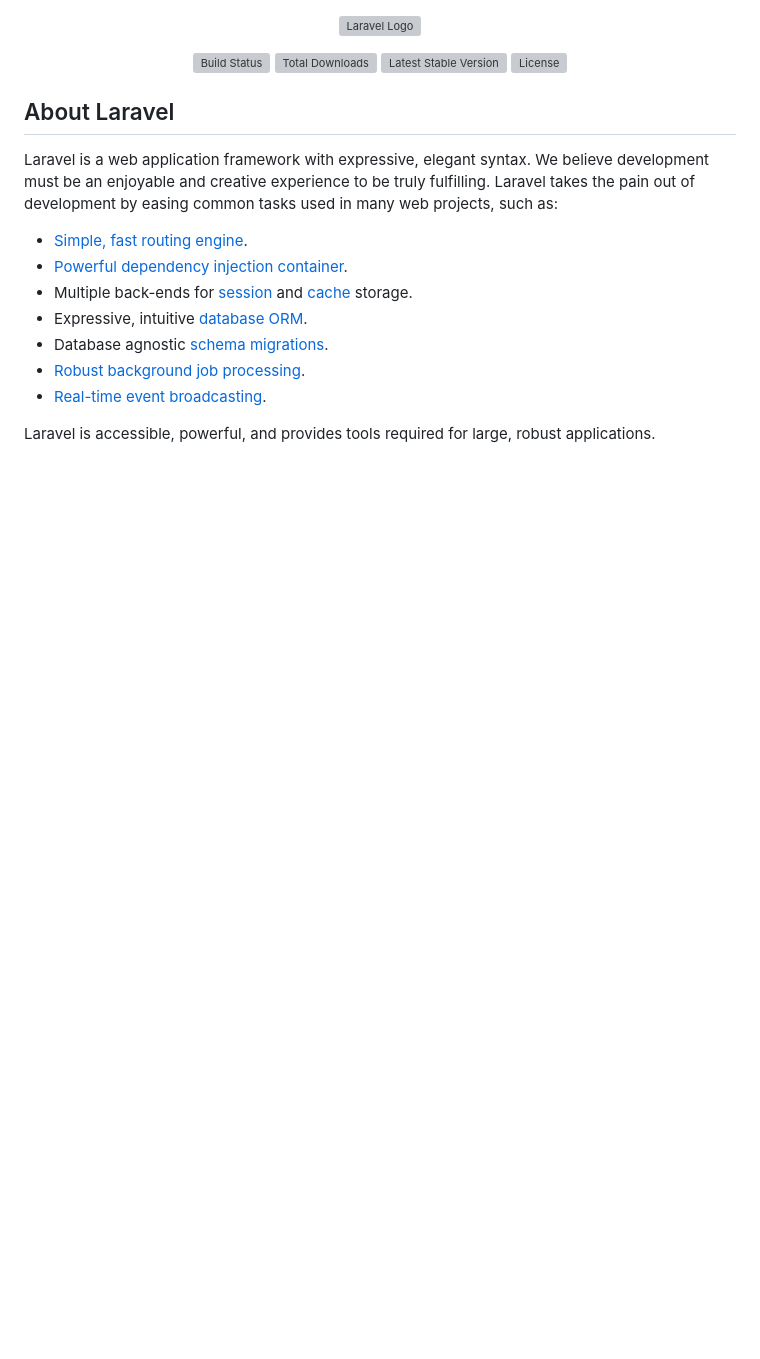
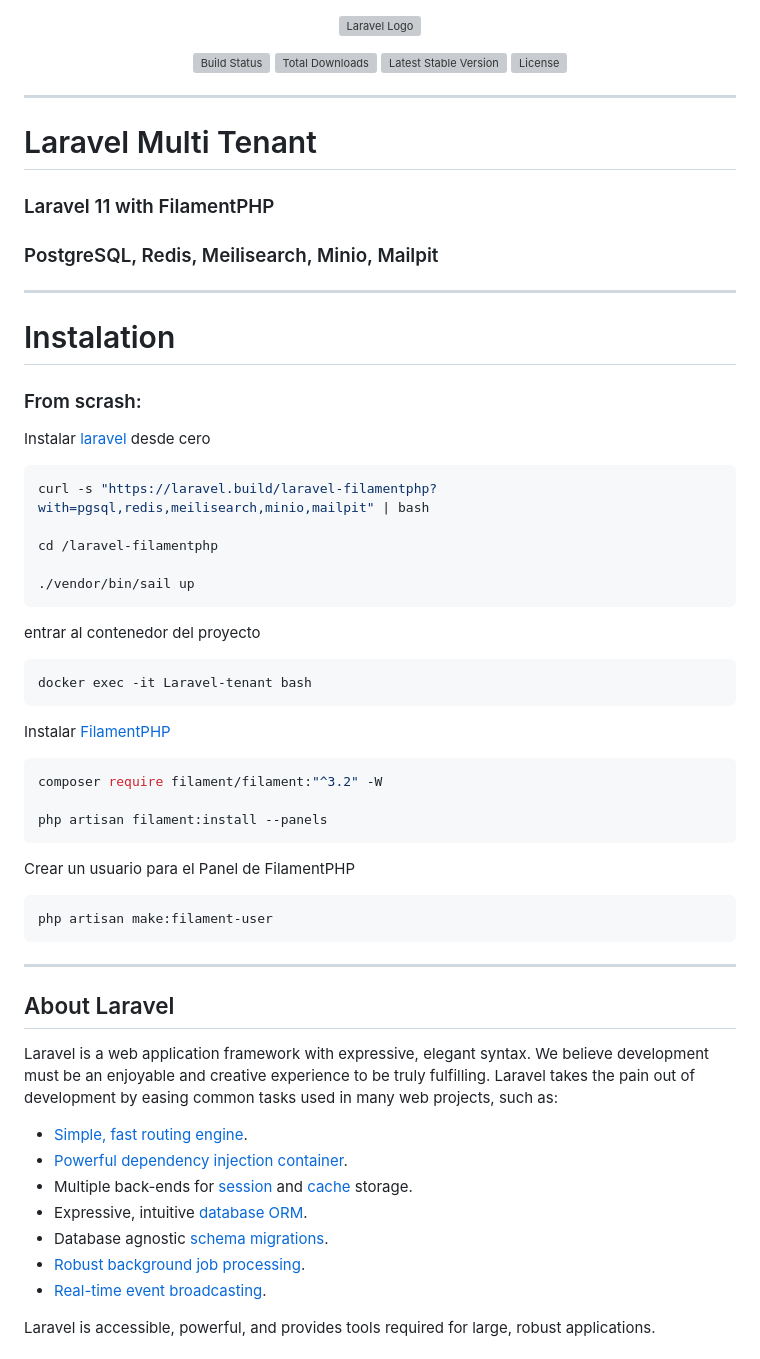
Before and after one commit to jcguerra/laravel-filamentPHP, a Markdown page: README.md, the part around the change. Drawn GitHub-style; blank space fills up the shorter version; grey boxes are pictures that could not be loaded.

````diff
--- a/README.md
+++ b/README.md
@@ -6,6 +6,47 @@
 <a href="https://packagist.org/packages/laravel/framework"><img src="https://img.shields.io/packagist/v/laravel/framework" alt="Latest Stable Version"></a>
 <a href="https://packagist.org/packages/laravel/framework"><img src="https://img.shields.io/packagist/l/laravel/framework" alt="License"></a>
 </p>
+
+ ---
+# Laravel Multi Tenant
+### Laravel 11 with FilamentPHP
+### PostgreSQL, Redis, Meilisearch, Minio, Mailpit
+
+---
+
+# Instalation
+
+### From scrash:
+
+Instalar [laravel](https://laravel.com/docs/11.x/installation#docker-installation-using-sail) desde cero
+```bash
+curl -s "https://laravel.build/laravel-filamentphp?with=pgsql,redis,meilisearch,minio,mailpit" | bash
+
+cd /laravel-filamentphp
+
+./vendor/bin/sail up
+```
+entrar al contenedor del proyecto
+```bash
+docker exec -it Laravel-tenant bash
+```
+
+Instalar [FilamentPHP](https://filamentphp.com/docs/3.x/panels/installation)
+```bash
+composer require filament/filament:"^3.2" -W
+
+php artisan filament:install --panels
+```
+Crear un usuario para el Panel de FilamentPHP
+```bash
+php artisan make:filament-user
+```
+
+
+
+
+
+ ---
 
 ## About Laravel
 
````
